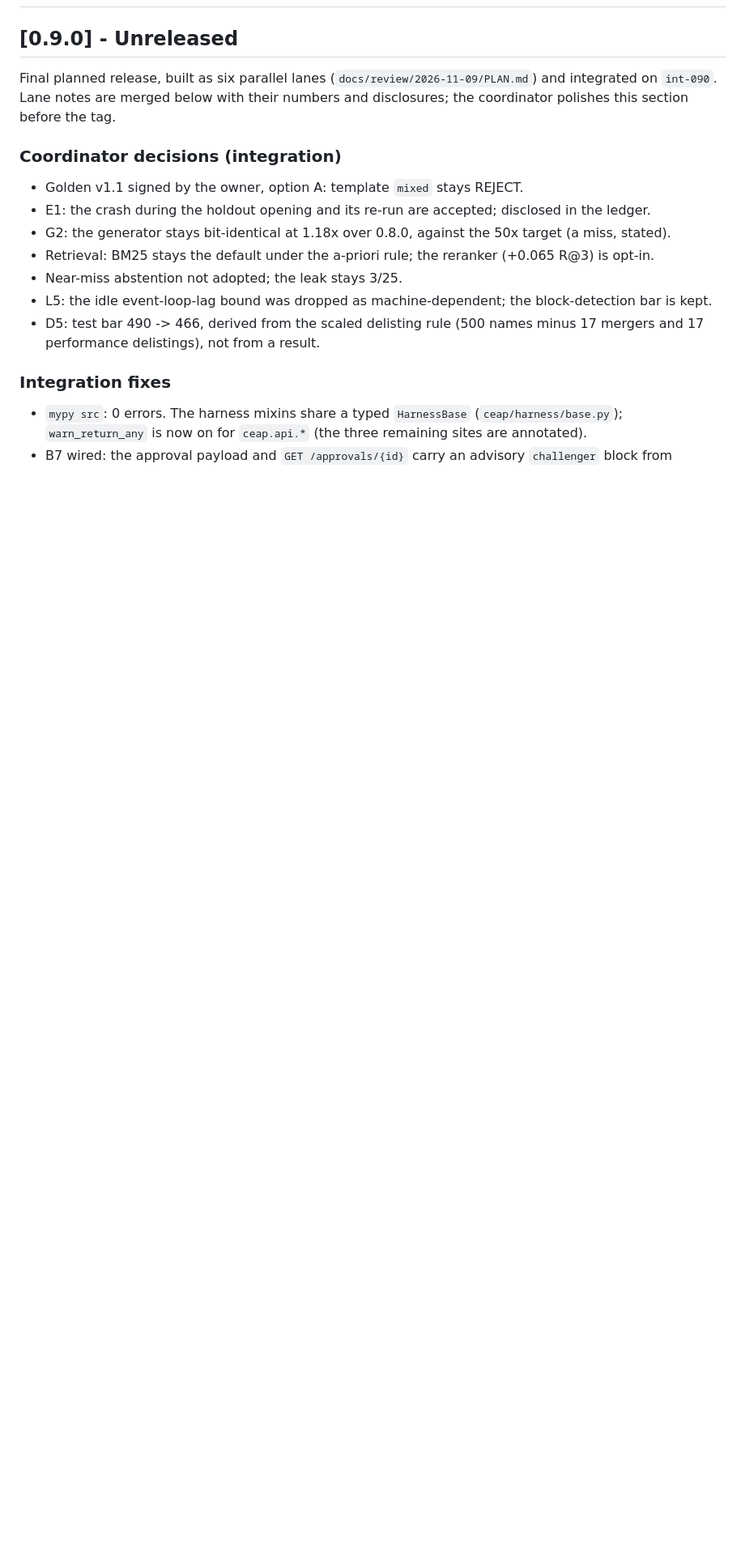
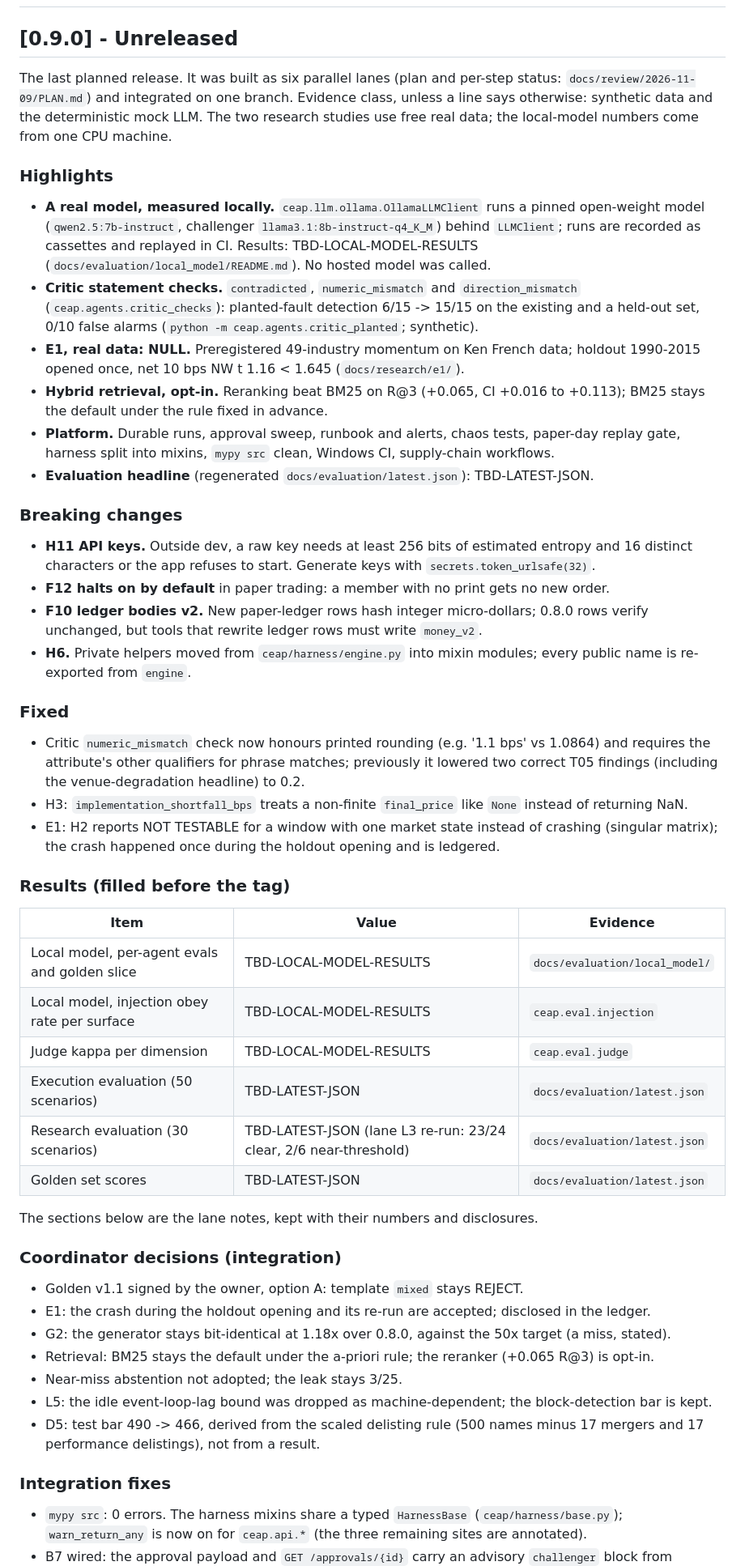
Before and after one commit to AshJha0/AgenticAICashEquities, a Markdown page: CHANGELOG.md, the part around one of its changes. Shown at 81% size. GitHub-like rendering; blank space fills up the shorter version.

Commit message:
docs(changelog): polish the 0.9.0 section; highlights, breaking changes, fixes, results placeholders
Adds the critic numeric_mismatch rounding/qualifier fix. Local-model and regenerated evaluation
numbers are left as TBD-LOCAL-MODEL-RESULTS and TBD-LATEST-JSON.

Co-Authored-By: Claude Opus 5.5 <noreply@anthropic.com>

```diff
--- a/CHANGELOG.md
+++ b/CHANGELOG.md
@@ -8,9 +8,60 @@ refuses a tag whose version has no section.
 
 ## [0.9.0] - Unreleased
 
-Final planned release, built as six parallel lanes (`docs/review/2026-11-09/PLAN.md`) and integrated
-on `int-090`. Lane notes are merged below with their numbers and disclosures; the coordinator
-polishes this section before the tag.
+The last planned release. It was built as six parallel lanes (plan and per-step status:
+`docs/review/2026-11-09/PLAN.md`) and integrated on one branch. Evidence class, unless a line says
+otherwise: synthetic data and the deterministic mock LLM. The two research studies use free real
+data; the local-model numbers come from one CPU machine.
+
+### Highlights
+
+- **A real model, measured locally.** `ceap.llm.ollama.OllamaLLMClient` runs a pinned open-weight
+  model (`qwen2.5:7b-instruct`, challenger `llama3.1:8b-instruct-q4_K_M`) behind `LLMClient`; runs
+  are recorded as cassettes and replayed in CI. Results: TBD-LOCAL-MODEL-RESULTS
+  (`docs/evaluation/local_model/README.md`). No hosted model was called.
+- **Critic statement checks.** `contradicted`, `numeric_mismatch` and `direction_mismatch`
+  (`ceap.agents.critic_checks`): planted-fault detection 6/15 -> 15/15 on the existing and a
+  held-out set, 0/10 false alarms (`python -m ceap.agents.critic_planted`; synthetic).
+- **E1, real data: NULL.** Preregistered 49-industry momentum on Ken French data; holdout 1990-2015
+  opened once, net 10 bps NW t 1.16 < 1.645 (`docs/research/e1/`).
+- **Hybrid retrieval, opt-in.** Reranking beat BM25 on R@3 (+0.065, CI +0.016 to +0.113); BM25 stays
+  the default under the rule fixed in advance.
+- **Platform.** Durable runs, approval sweep, runbook and alerts, chaos tests, paper-day replay gate,
+  harness split into mixins, `mypy src` clean, Windows CI, supply-chain workflows.
+- **Evaluation headline** (regenerated `docs/evaluation/latest.json`): TBD-LATEST-JSON.
+
+### Breaking changes
+
+- **H11 API keys.** Outside dev, a raw key needs at least 256 bits of estimated entropy and 16
+  distinct characters or the app refuses to start. Generate keys with `secrets.token_urlsafe(32)`.
+- **F12 halts on by default** in paper trading: a member with no print gets no new order.
+- **F10 ledger bodies v2.** New paper-ledger rows hash integer micro-dollars; 0.8.0 rows verify
+  unchanged, but tools that rewrite ledger rows must write `money_v2`.
+- **H6.** Private helpers moved from `ceap/harness/engine.py` into mixin modules; every public name
+  is re-exported from `engine`.
+
+### Fixed
+
+- Critic `numeric_mismatch` check now honours printed rounding (e.g. '1.1 bps' vs 1.0864) and
+  requires the attribute's other qualifiers for phrase matches; previously it lowered two correct
+  T05 findings (including the venue-degradation headline) to 0.2.
+- H3: `implementation_shortfall_bps` treats a non-finite `final_price` like `None` instead of
+  returning NaN.
+- E1: H2 reports NOT TESTABLE for a window with one market state instead of crashing (singular
+  matrix); the crash happened once during the holdout opening and is ledgered.
+
+### Results (filled before the tag)
+
+| Item | Value | Evidence |
+|---|---|---|
+| Local model, per-agent evals and golden slice | TBD-LOCAL-MODEL-RESULTS | `docs/evaluation/local_model/` |
+| Local model, injection obey rate per surface | TBD-LOCAL-MODEL-RESULTS | `ceap.eval.injection` |
+| Judge kappa per dimension | TBD-LOCAL-MODEL-RESULTS | `ceap.eval.judge` |
+| Execution evaluation (50 scenarios) | TBD-LATEST-JSON | `docs/evaluation/latest.json` |
+| Research evaluation (30 scenarios) | TBD-LATEST-JSON (lane L3 re-run: 23/24 clear, 2/6 near-threshold) | `docs/evaluation/latest.json` |
+| Golden set scores | TBD-LATEST-JSON | `docs/evaluation/latest.json` |
+
+The sections below are the lane notes, kept with their numbers and disclosures.
 
 ### Coordinator decisions (integration)
 
```
Also changed, not shown: other parts of CHANGELOG.md (+2 -2 lines).
